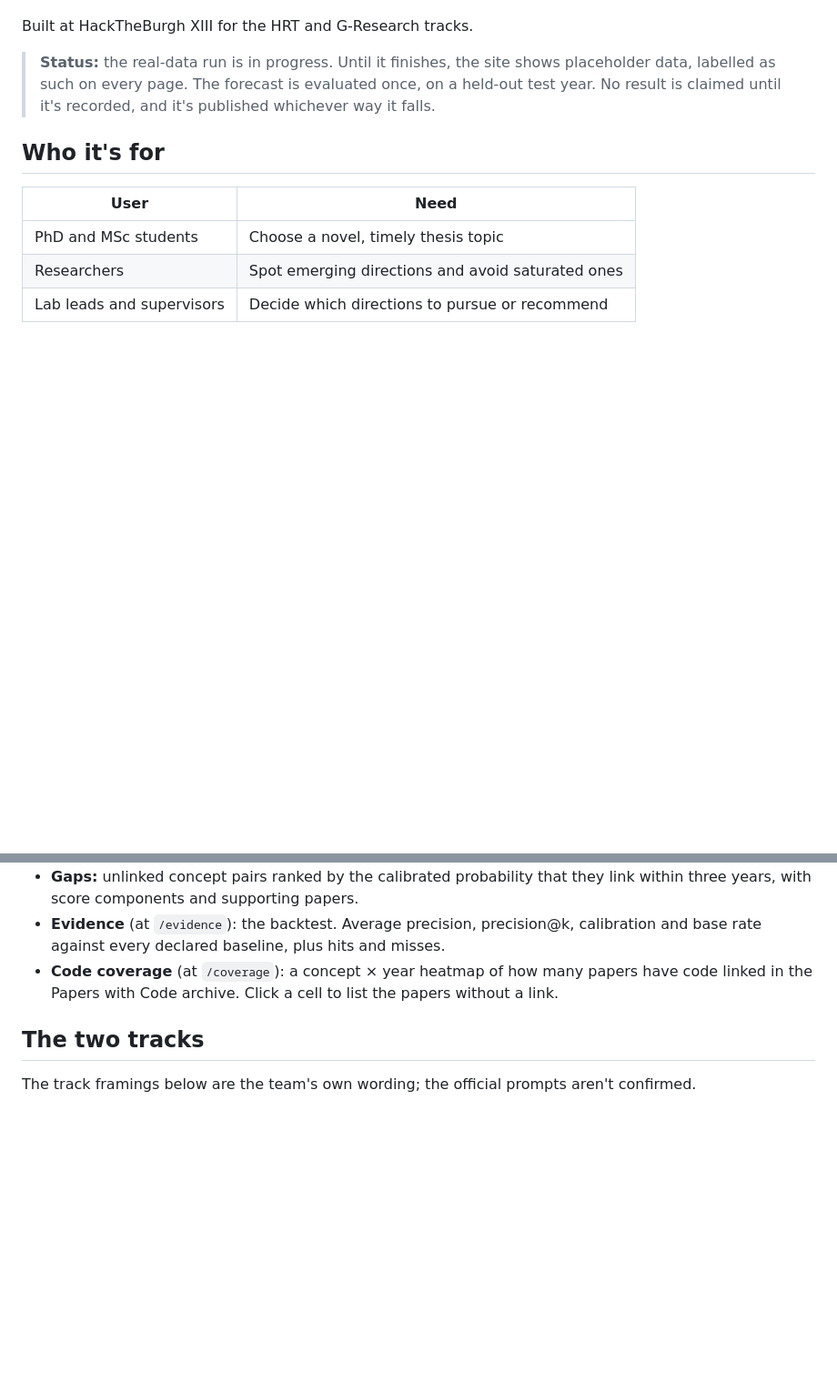
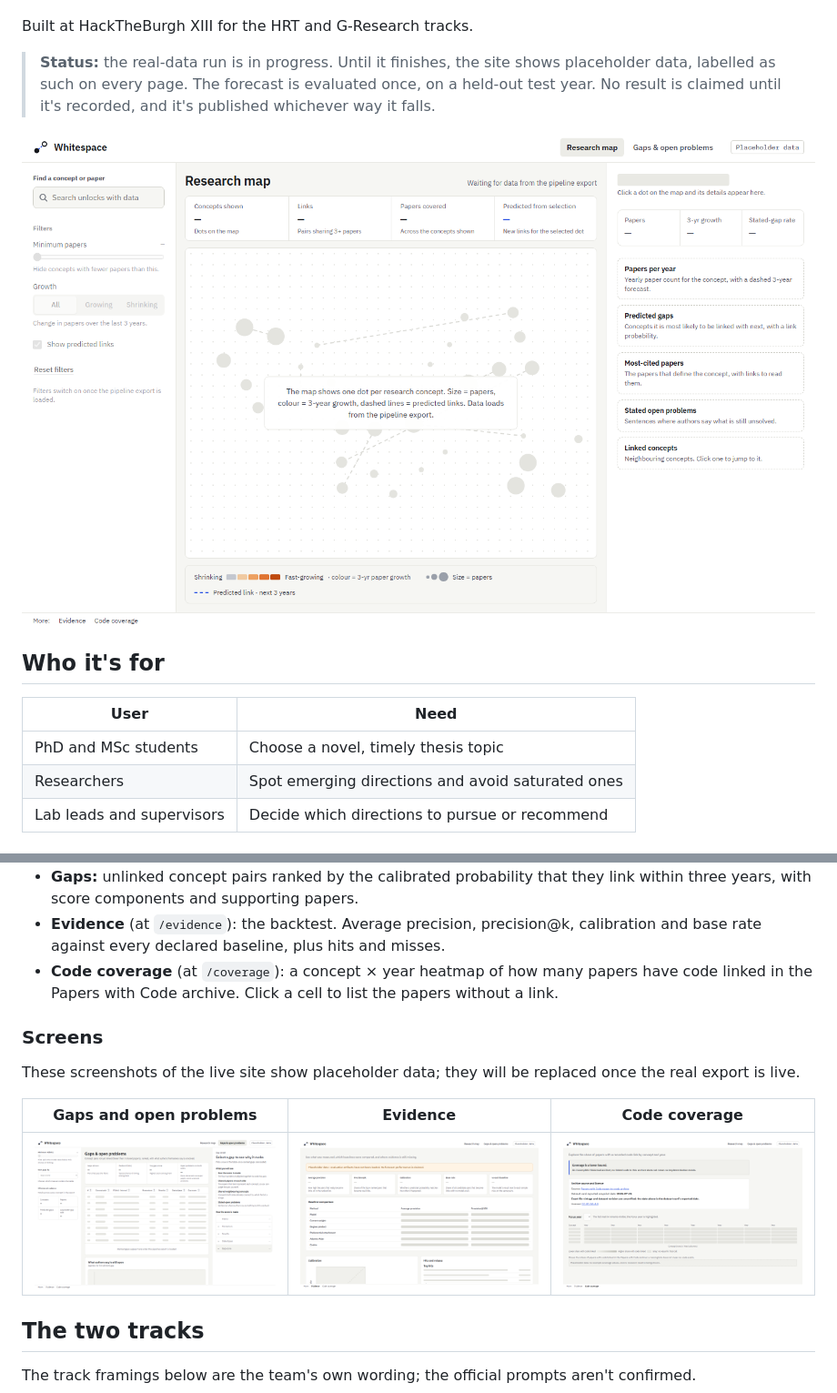
Before and after one commit to PersiaF04/HACKTHEBURGH-26, a Markdown page: README.md, 2 parts joined by grey strips. Shown at 91% size. Drawn GitHub-style; pictures changed too: docs/images/coverage.png (added), docs/images/evidence.png (added), docs/images/gaps.png (added); blank space fills up the shorter version.

Commit message:
docs(#206): add screenshots of the live site to the README
Co-Authored-By: Claude Opus 5.5 <noreply@anthropic.com>

```diff
--- a/README.md
+++ b/README.md
@@ -21,6 +21,8 @@ Built at HackTheBurgh XIII for the HRT and G-Research tracks.
 
 > **Status:** the real-data run is in progress. Until it finishes, the site shows placeholder data, labelled as such on every page. The forecast is evaluated once, on a held-out test year. No result is claimed until it's recorded, and it's published whichever way it falls.
 
+![Whitespace research map](docs/images/research-map.png)
+
 ## Who it's for
 
 | User | Need |
@@ -35,6 +37,14 @@ Built at HackTheBurgh XIII for the HRT and G-Research tracks.
 - **Gaps:** unlinked concept pairs ranked by the calibrated probability that they link within three years, with score components and supporting papers.
 - **Evidence** (at `/evidence`): the backtest. Average precision, precision@k, calibration and base rate against every declared baseline, plus hits and misses.
 - **Code coverage** (at `/coverage`): a concept × year heatmap of how many papers have code linked in the Papers with Code archive. Click a cell to list the papers without a link.
+
+### Screens
+
+These screenshots of the live site show placeholder data; they will be replaced once the real export is live.
+
+| Gaps and open problems | Evidence | Code coverage |
+| --- | --- | --- |
+| ![Gaps and open problems](docs/images/gaps.png) | ![Evidence](docs/images/evidence.png) | ![Code coverage](docs/images/coverage.png) |
 
 ## The two tracks
 
```
